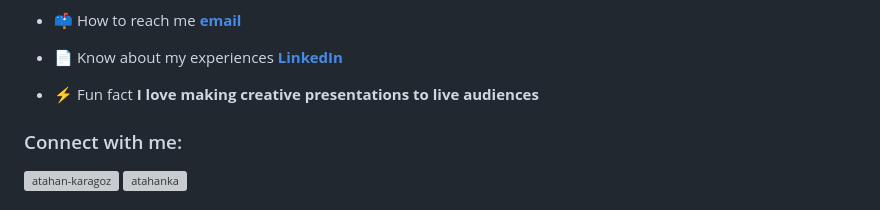
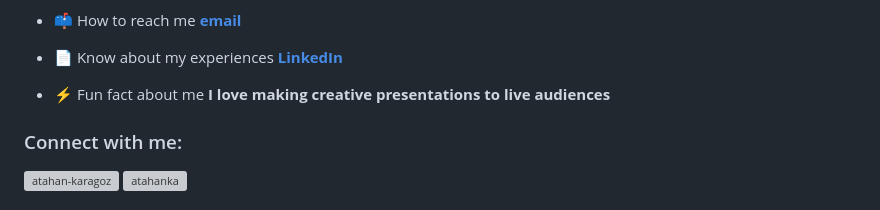
Before and after one commit to Atahanka/Atahanka, a Markdown page: README.md, the part around the change. Drawn GitHub-style; grey boxes are pictures that could not be loaded.

```diff
--- a/README.md
+++ b/README.md
@@ -19,7 +19,7 @@
 
 - 📄 Know about my experiences [**LinkedIn**](https://www.linkedin.com/in/atahan-karagoz)
 
-- ⚡ Fun fact **I love making creative presentations to live audiences**
+- ⚡ Fun fact about me **I love making creative presentations to live audiences**
 
 <h3 align="left">Connect with me:</h3>
 <p align="left">
```
